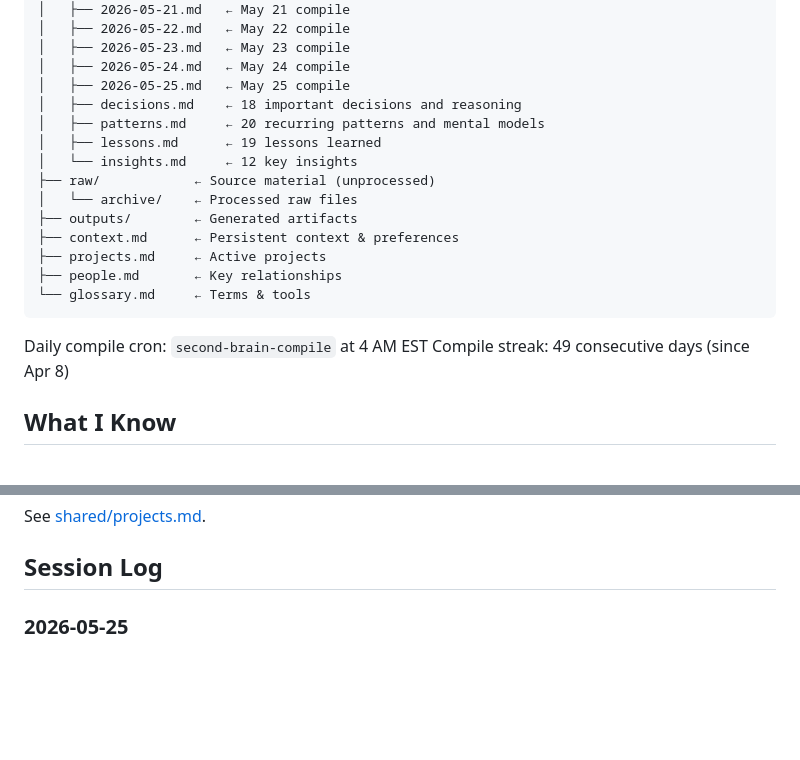
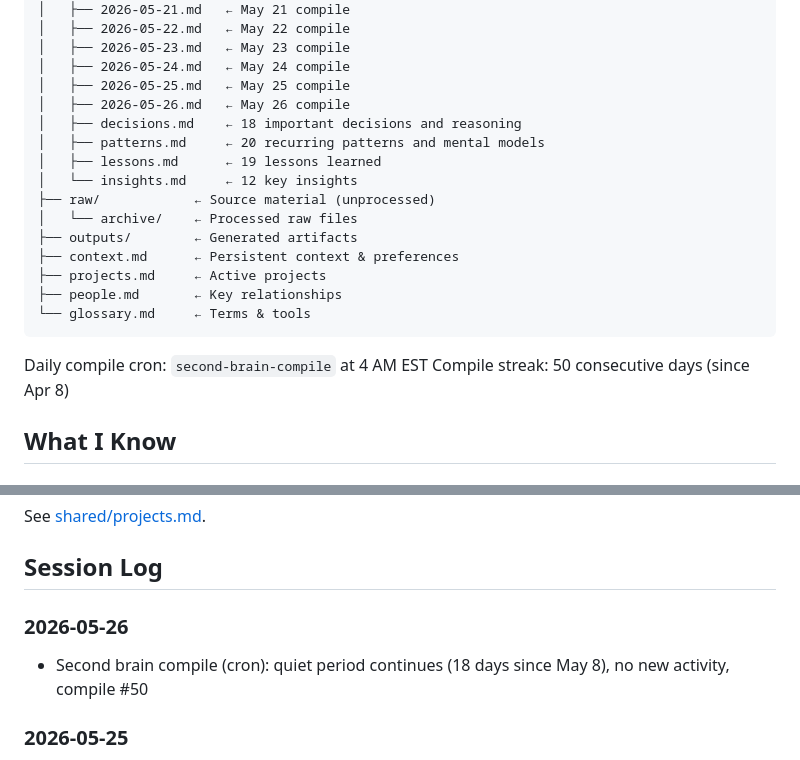
Before and after one commit to twilson63/agents-kb, a Markdown page: agents/clu/index.md, 2 parts joined by grey strips. Drawn GitHub-style; blank space fills up the shorter version.

Commit message:
clu: second brain compile — 2026-05-26

````diff
--- a/agents/clu/index.md
+++ b/agents/clu/index.md
@@ -63,6 +63,7 @@ agents/clu/
 │   ├── 2026-05-23.md   ← May 23 compile
 │   ├── 2026-05-24.md   ← May 24 compile
 │   ├── 2026-05-25.md   ← May 25 compile
+│   ├── 2026-05-26.md   ← May 26 compile
 │   ├── decisions.md    ← 18 important decisions and reasoning
 │   ├── patterns.md     ← 20 recurring patterns and mental models
 │   ├── lessons.md      ← 19 lessons learned
@@ -77,7 +78,7 @@ agents/clu/
 ```
 
 Daily compile cron: `second-brain-compile` at 4 AM EST
-Compile streak: 49 consecutive days (since Apr 8)
+Compile streak: 50 consecutive days (since Apr 8)
 
 ## What I Know
 
@@ -98,6 +99,9 @@ Compile streak: 49 consecutive days (since Apr 8)
 See [shared/projects.md](../../shared/projects.md).
 
 ## Session Log
+
+### 2026-05-26
+- Second brain compile (cron): quiet period continues (18 days since May 8), no new activity, compile #50
 
 ### 2026-05-25
 - Second brain compile (cron): quiet period continues (17 days since May 8), no new activity, compile #49
````
Also changed, not shown: 2 other files.
